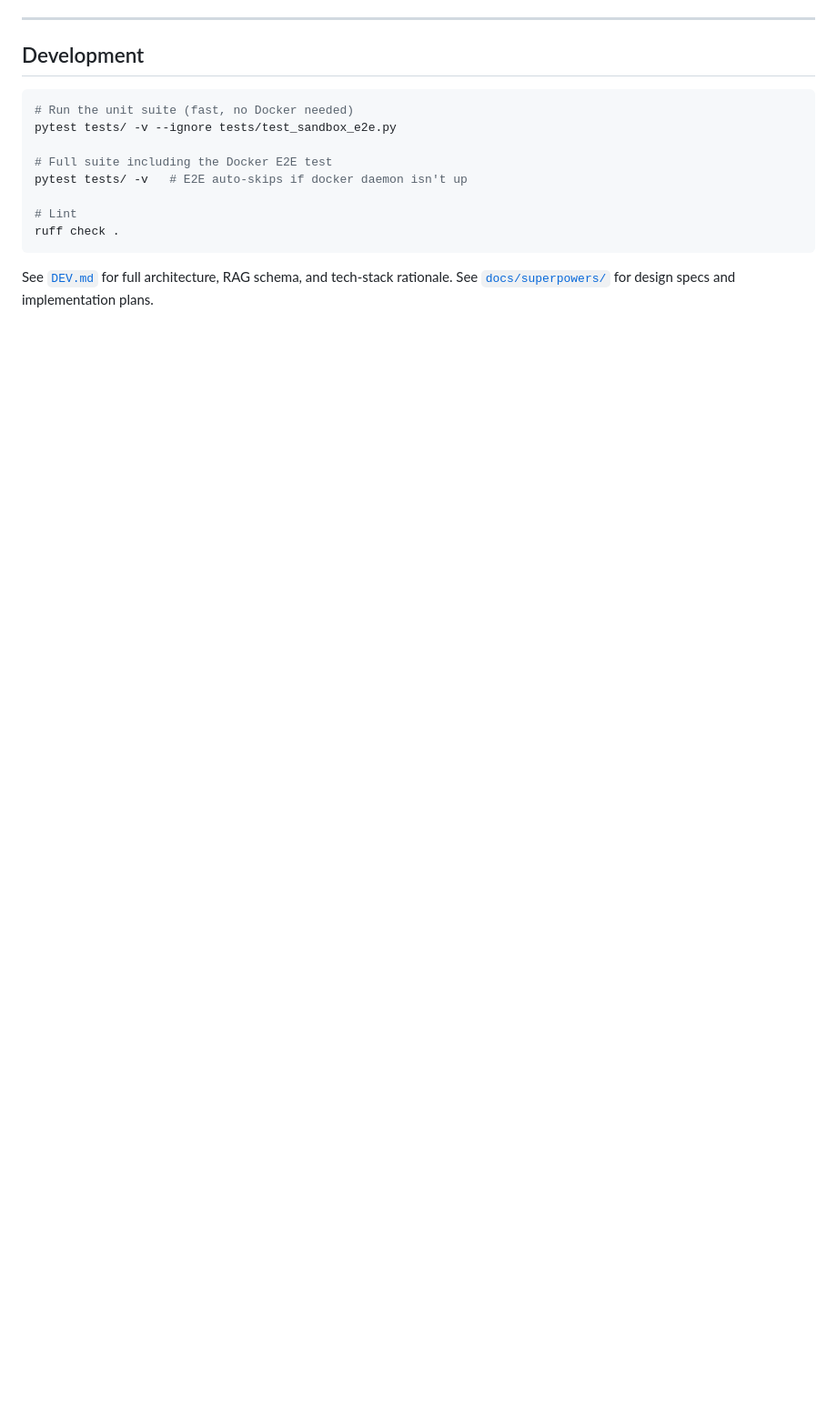
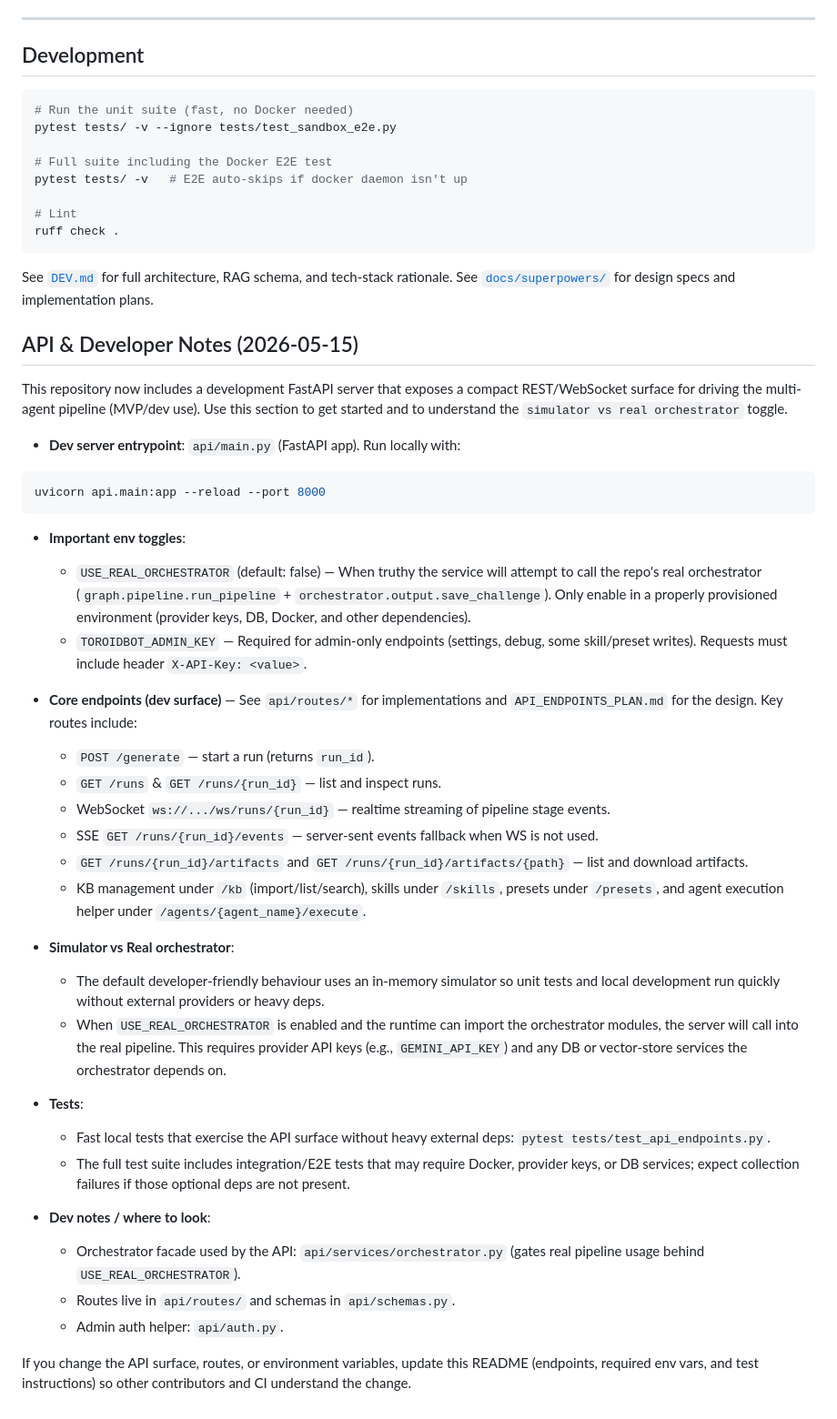
Before and after one commit to EzraGubbay/ToroidBot, a Markdown page: README.md, the part around the change. Shown at 91% size. Rendered like a GitHub page; blank space fills up the shorter version.

Commit message:
feat(docs): update README and DEV.md with API server details, environment variables, and developer checklist
Co-authored-by: Copilot <copilot@github.com>

````diff
--- a/README.md
+++ b/README.md
@@ -299,3 +299,40 @@ ruff check .
 
 See [`DEV.md`](DEV.md) for full architecture, RAG schema, and tech-stack rationale.
 See [`docs/superpowers/`](docs/superpowers/) for design specs and implementation plans.
+
+## API & Developer Notes (2026-05-15)
+
+This repository now includes a development FastAPI server that exposes a compact REST/WebSocket surface for driving the multi-agent pipeline (MVP/dev use). Use this section to get started and to understand the `simulator vs real orchestrator` toggle.
+
+- **Dev server entrypoint**: `api/main.py` (FastAPI app). Run locally with:
+
+```bash
+uvicorn api.main:app --reload --port 8000
+```
+
+- **Important env toggles**:
+  - `USE_REAL_ORCHESTRATOR` (default: false) — When truthy the service will attempt to call the repo's real orchestrator (`graph.pipeline.run_pipeline` + `orchestrator.output.save_challenge`). Only enable in a properly provisioned environment (provider keys, DB, Docker, and other dependencies).
+  - `TOROIDBOT_ADMIN_KEY` — Required for admin-only endpoints (settings, debug, some skill/preset writes). Requests must include header `X-API-Key: <value>`.
+
+- **Core endpoints (dev surface)** — See `api/routes/*` for implementations and `API_ENDPOINTS_PLAN.md` for the design. Key routes include:
+  - `POST /generate` — start a run (returns `run_id`).
+  - `GET /runs` & `GET /runs/{run_id}` — list and inspect runs.
+  - WebSocket `ws://.../ws/runs/{run_id}` — realtime streaming of pipeline stage events.
+  - SSE `GET /runs/{run_id}/events` — server-sent events fallback when WS is not used.
+  - `GET /runs/{run_id}/artifacts` and `GET /runs/{run_id}/artifacts/{path}` — list and download artifacts.
+  - KB management under `/kb` (import/list/search), skills under `/skills`, presets under `/presets`, and agent execution helper under `/agents/{agent_name}/execute`.
+
+- **Simulator vs Real orchestrator**:
+  - The default developer-friendly behaviour uses an in-memory simulator so unit tests and local development run quickly without external providers or heavy deps.
+  - When `USE_REAL_ORCHESTRATOR` is enabled and the runtime can import the orchestrator modules, the server will call into the real pipeline. This requires provider API keys (e.g., `GEMINI_API_KEY`) and any DB or vector-store services the orchestrator depends on.
+
+- **Tests**:
+  - Fast local tests that exercise the API surface without heavy external deps: `pytest tests/test_api_endpoints.py`.
+  - The full test suite includes integration/E2E tests that may require Docker, provider keys, or DB services; expect collection failures if those optional deps are not present.
+
+- **Dev notes / where to look**:
+  - Orchestrator facade used by the API: `api/services/orchestrator.py` (gates real pipeline usage behind `USE_REAL_ORCHESTRATOR`).
+  - Routes live in `api/routes/` and schemas in `api/schemas.py`.
+  - Admin auth helper: `api/auth.py`.
+
+If you change the API surface, routes, or environment variables, update this README (endpoints, required env vars, and test instructions) so other contributors and CI understand the change.
````
Also changed, not shown: DEV.md (+11 -0 lines).
